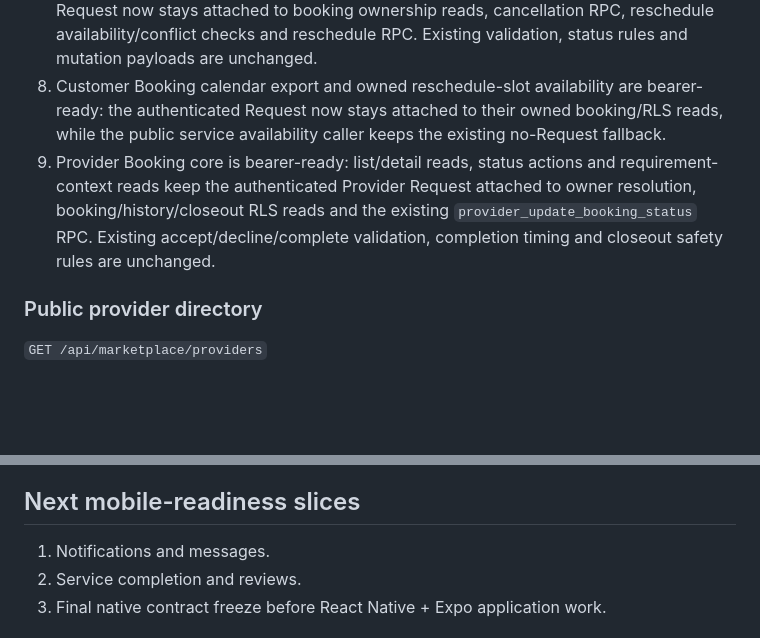
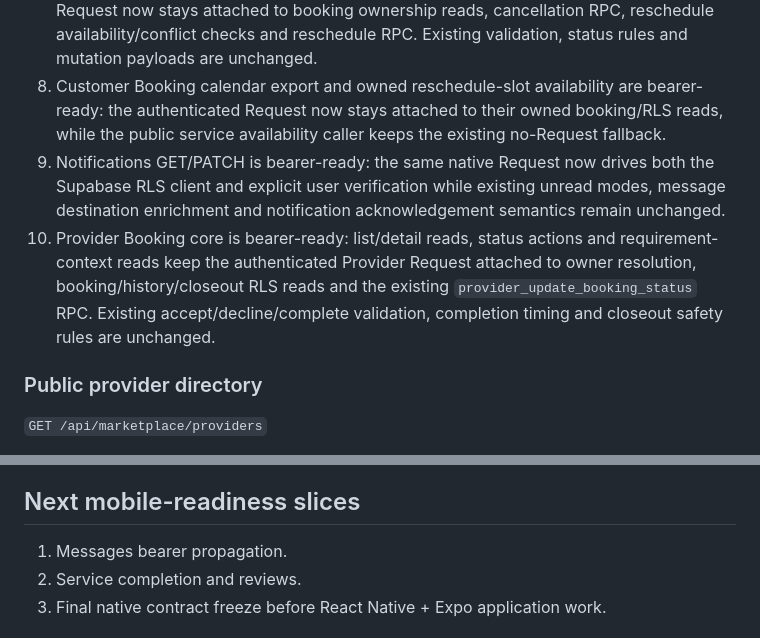
Before and after one commit to Aadhils/takeitesee, a Markdown page: web/docs/mobile-api-readiness.md, 2 parts joined by grey strips. Drawn GitHub-style; blank space fills up the shorter version.

Commit message:
docs: reconcile Notifications and Provider Booking readiness

```diff
--- a/web/docs/mobile-api-readiness.md
+++ b/web/docs/mobile-api-readiness.md
@@ -34,7 +34,8 @@ Provider accounts continue to resolve their server-owned Professional or Busines
 6. Customer Booking list/create is bearer-ready end to end: the existing Customer auth Request is propagated through booking list closeout enrichment, self-booking ownership checks, booking repository reads/inserts and availability/conflict validation. Existing booking payload, idempotency, canonical service values and browser cookie fallback are unchanged.
 7. Customer Booking detail/cancel/reschedule is bearer-ready: the same authenticated Request now stays attached to booking ownership reads, cancellation RPC, reschedule availability/conflict checks and reschedule RPC. Existing validation, status rules and mutation payloads are unchanged.
 8. Customer Booking calendar export and owned reschedule-slot availability are bearer-ready: the authenticated Request now stays attached to their owned booking/RLS reads, while the public service availability caller keeps the existing no-Request fallback.
-9. Provider Booking core is bearer-ready: list/detail reads, status actions and requirement-context reads keep the authenticated Provider Request attached to owner resolution, booking/history/closeout RLS reads and the existing `provider_update_booking_status` RPC. Existing accept/decline/complete validation, completion timing and closeout safety rules are unchanged.
+9. Notifications GET/PATCH is bearer-ready: the same native Request now drives both the Supabase RLS client and explicit user verification while existing unread modes, message destination enrichment and notification acknowledgement semantics remain unchanged.
+10. Provider Booking core is bearer-ready: list/detail reads, status actions and requirement-context reads keep the authenticated Provider Request attached to owner resolution, booking/history/closeout RLS reads and the existing `provider_update_booking_status` RPC. Existing accept/decline/complete validation, completion timing and closeout safety rules are unchanged.
 
 ### Public provider directory
 
@@ -64,7 +65,7 @@ Unavailable or non-public profiles return 404. Unknown provider types return 400
 
 ## Next mobile-readiness slices
 
-1. Notifications and messages.
+1. Messages bearer propagation.
 2. Service completion and reviews.
 3. Final native contract freeze before React Native + Expo application work.
 
```
